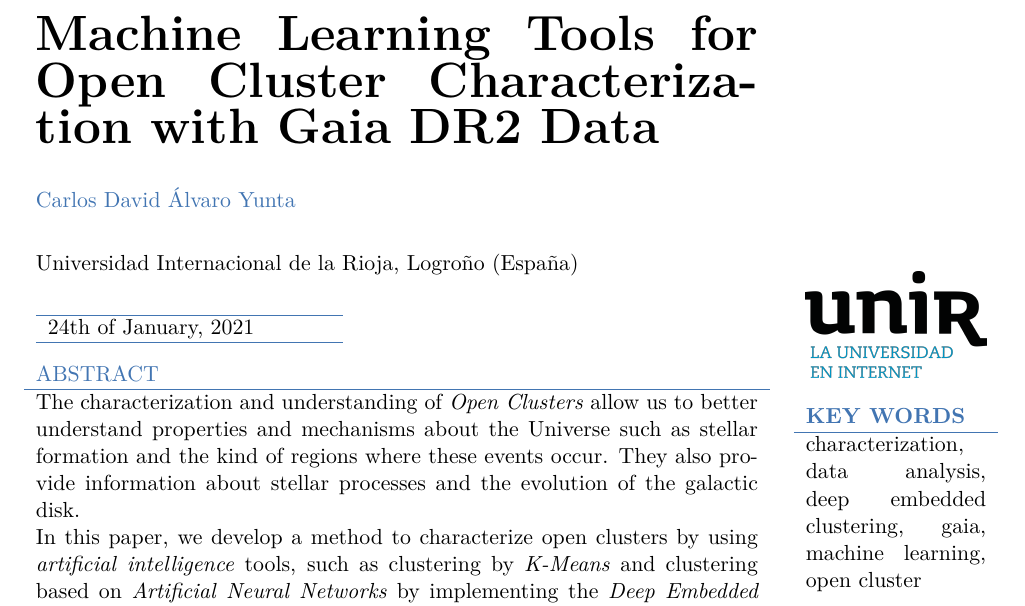
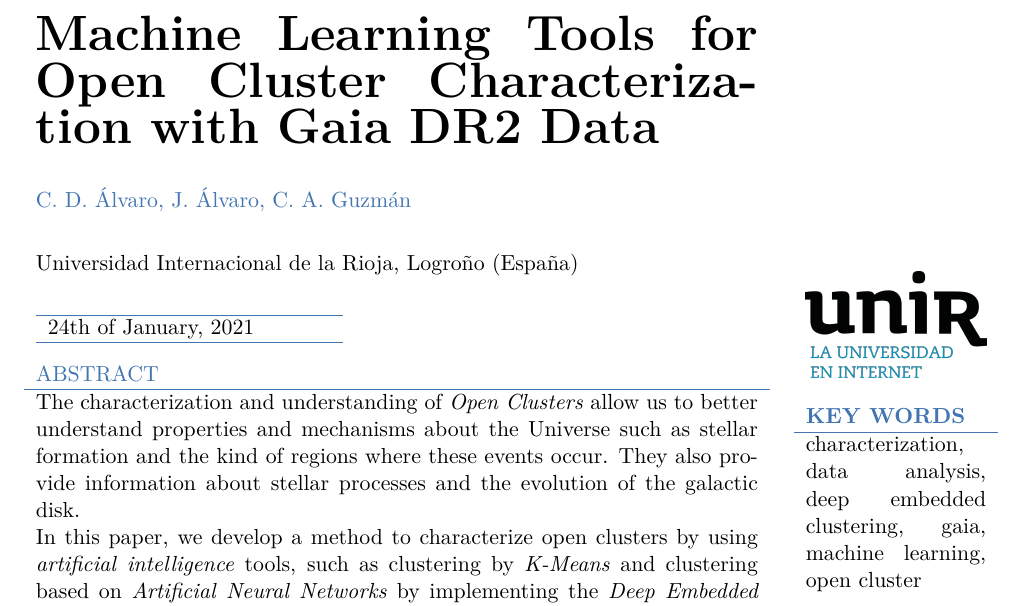
Before and after one commit to cdalvaro/machine-learning-master-thesis, a LaTeX document (paper/paper.tex): part of page 1 of 5, cut so that both start at the same text. Compiled offline with LuaLaTeX.

Commit message:
paper: Update authors

```diff
--- a/paper/paper.tex
+++ b/paper/paper.tex
@@ -6,7 +6,7 @@
 %título del trabajo y autor
 %---------------------------
 \title{Machine Learning Tools for Open Cluster Characterization with Gaia DR2 Data}
-\author{Carlos David Álvaro Yunta}
+\author{C. D. Álvaro, J. Álvaro, C. A. Guzmán}
 \date{24th of January, 2021}
 
 
```
